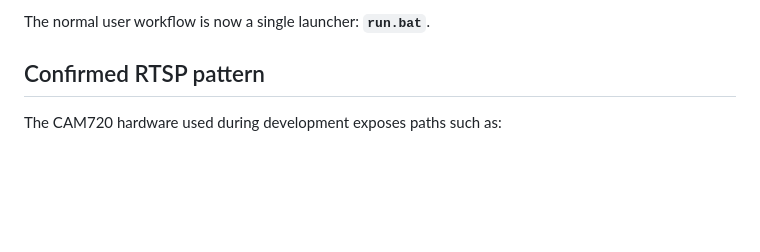
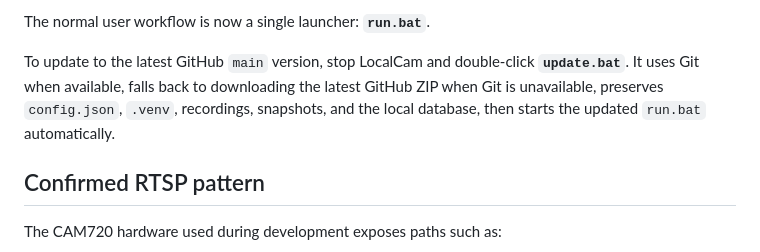
Before and after one commit to SKIZZOO/LocalCam, a Markdown page: README.md, the part around the change. Drawn GitHub-style; blank space fills up the shorter version.

Commit message:
Document one-click GitHub updater

```diff
--- a/README.md
+++ b/README.md
@@ -72,6 +72,8 @@ FFmpeg: <https://ffmpeg.org/download.html>
 10. Go to **Settings → Storage** to choose recording and snapshot folders.
 
 The normal user workflow is now a single launcher: **`run.bat`**.
+
+To update to the latest GitHub `main` version, stop LocalCam and double-click **`update.bat`**. It uses Git when available, falls back to downloading the latest GitHub ZIP when Git is unavailable, preserves `config.json`, `.venv`, recordings, snapshots, and the local database, then starts the updated `run.bat` automatically.
 
 ## Confirmed RTSP pattern
 
```
